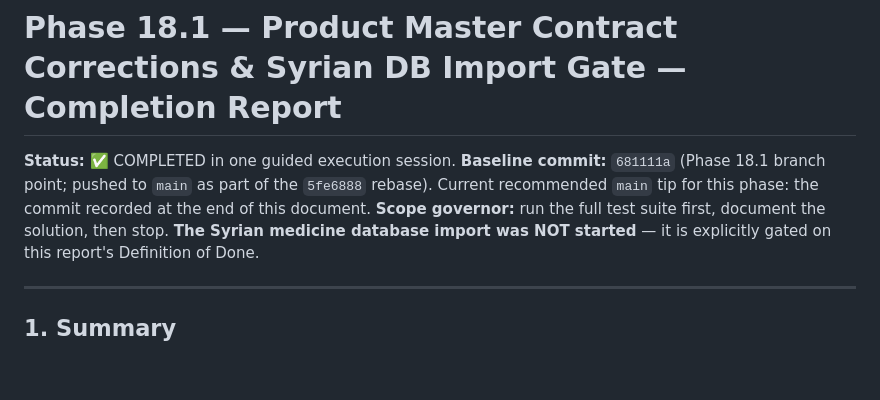
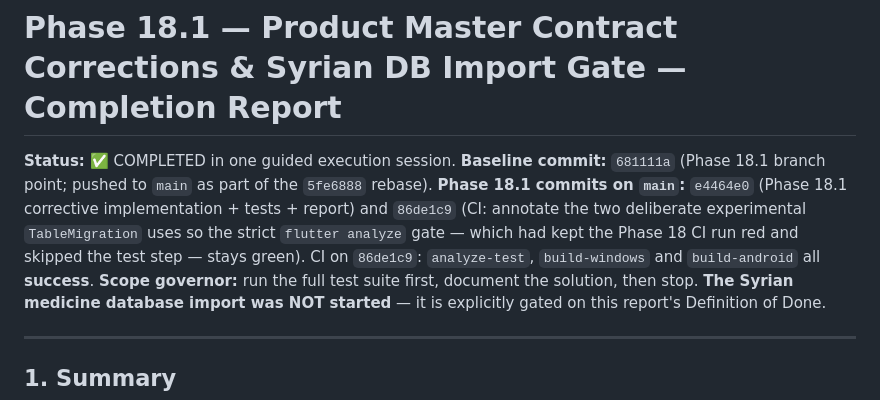
Before and after one commit to abo3dam-hub/pharmacy-pos, a Markdown page: PHASE18.1-PRODUCT-MASTER-CONTRACT-CORRECTIONS-COMPLETION-REPORT.md, the part around the change. GitHub-like rendering; blank space fills up the shorter version.

Commit message:
docs(phase18.1): record commit SHAs and CI result in completion report

```diff
--- a/PHASE18.1-PRODUCT-MASTER-CONTRACT-CORRECTIONS-COMPLETION-REPORT.md
+++ b/PHASE18.1-PRODUCT-MASTER-CONTRACT-CORRECTIONS-COMPLETION-REPORT.md
@@ -1,7 +1,8 @@
 # Phase 18.1 — Product Master Contract Corrections & Syrian DB Import Gate — Completion Report
 
 **Status:** ✅ COMPLETED in one guided execution session.
-**Baseline commit:** `681111a` (Phase 18.1 branch point; pushed to `main` as part of the `5fe6888` rebase). Current recommended `main` tip for this phase: the commit recorded at the end of this document.
+**Baseline commit:** `681111a` (Phase 18.1 branch point; pushed to `main` as part of the `5fe6888` rebase).
+**Phase 18.1 commits on `main`:** `e4464e0` (Phase 18.1 corrective implementation + tests + report) and `86de1c9` (CI: annotate the two deliberate experimental `TableMigration` uses so the strict `flutter analyze` gate — which had kept the Phase 18 CI run red and skipped the test step — stays green). CI on `86de1c9`: `analyze-test`, `build-windows` and `build-android` all **success**.
 **Scope governor:** run the full test suite first, document the solution, then stop. **The Syrian medicine database import was NOT started** — it is explicitly gated on this report's Definition of Done.
 
 ---
```
